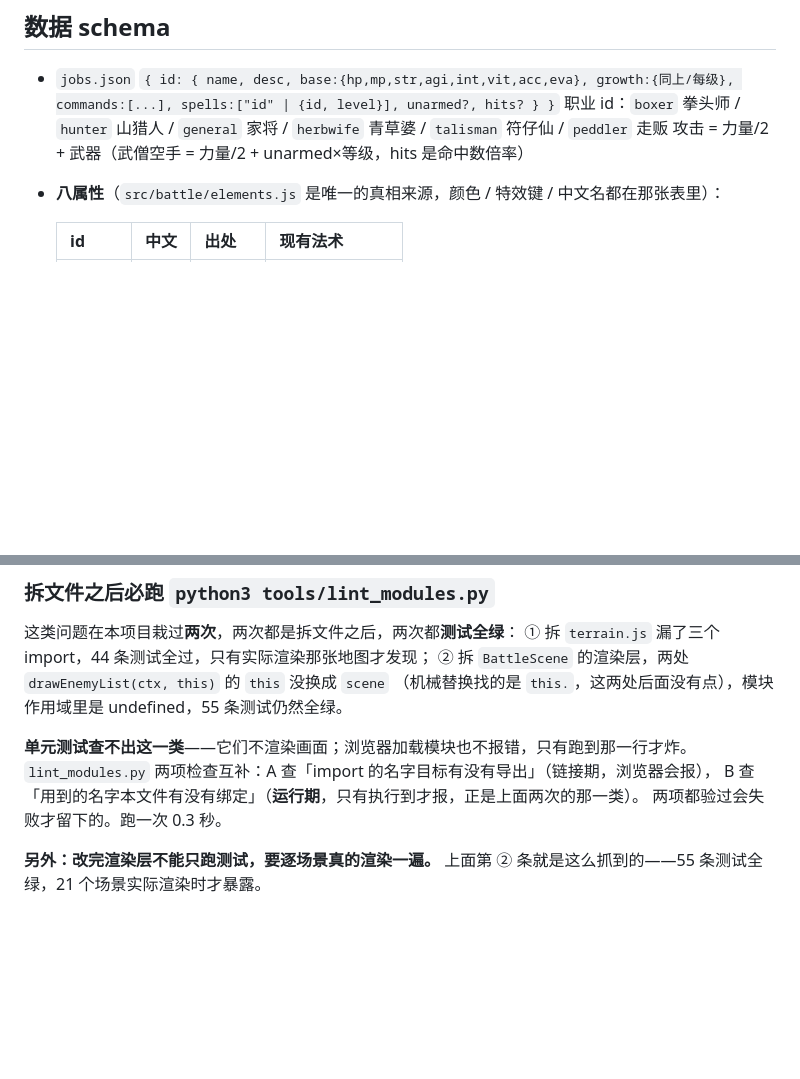
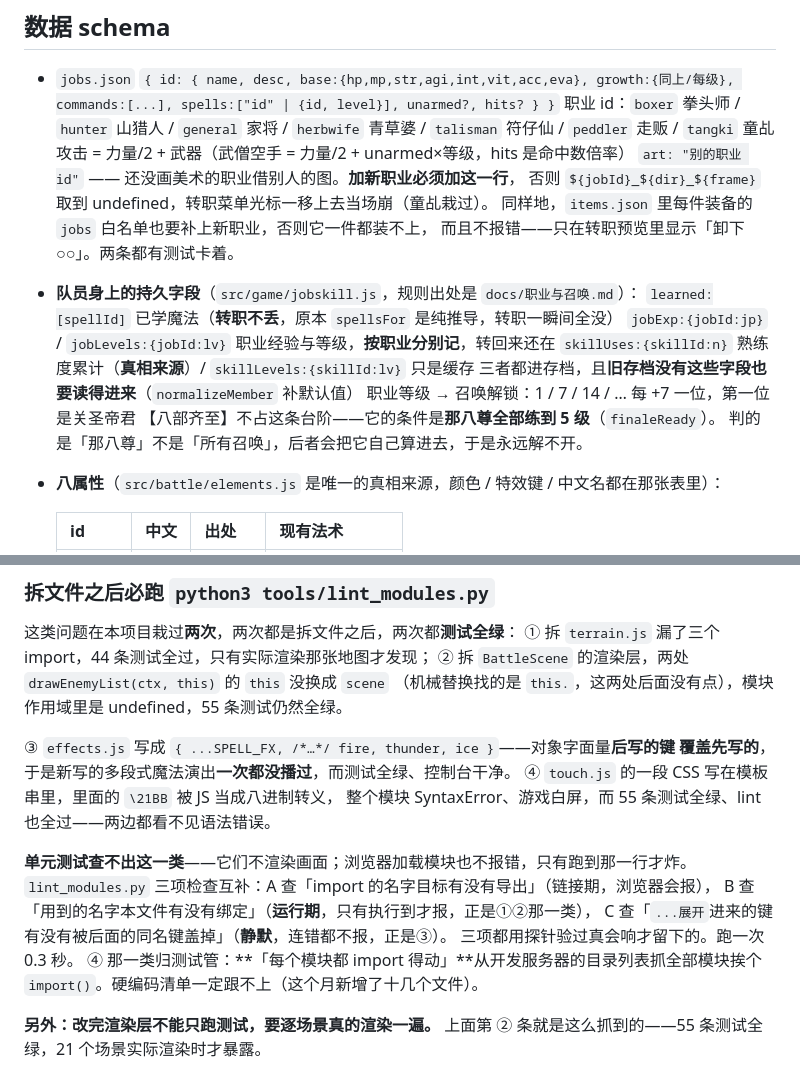
Before and after one commit to maxwu1981/crystal-quest, a Markdown page: CLAUDE.md, 2 parts joined by grey strips. Drawn GitHub-style; blank space fills up the shorter version.

Commit message:
CLAUDE.md 补上这一轮的新机制与两类新踩的坑
schema 一节：童乩、jobs 的 art 借图字段、items.json 白名单要补新职业、
队员身上五个持久字段（learned/jobExp/jobLevels/skillUses/skillLevels）、
召唤的 1/7/14 台阶、八部齐至走的是「八尊全满」而不是台阶。

lint 那一节从两项写成三项，并补上新踩的两类：
③ 对象字面量后写的键会静默盖掉 ...展开（新魔法演出一次都没播过）；
④ 模板串里的 CSS 写 \21BB 被当成八进制转义、整个模块白屏，
   而测试和 lint 都看不见——这一类归「每个模块都 import 得动」那条测试管。

Co-Authored-By: Claude Opus 5 <noreply@anthropic.com>

```diff
--- a/CLAUDE.md
+++ b/CLAUDE.md
@@ -46,8 +46,20 @@ tests/              run.js 单元/数据测试、playtest.js 自动试玩、bala
 
 ## 数据 schema
 - `jobs.json`  `{ id: { name, desc, base:{hp,mp,str,agi,int,vit,acc,eva}, growth:{同上/每级}, commands:[...], spells:["id" | {id, level}], unarmed?, hits? } }`
-  职业 id：`boxer` 拳头师 / `hunter` 山猎人 / `general` 家将 / `herbwife` 青草婆 / `talisman` 符仔仙 / `peddler` 走贩
+  职业 id：`boxer` 拳头师 / `hunter` 山猎人 / `general` 家将 / `herbwife` 青草婆 / `talisman` 符仔仙 / `peddler` 走贩 / `tangki` 童乩
   攻击 = 力量/2 + 武器（武僧空手 = 力量/2 + unarmed×等级，hits 是命中数倍率）
+  `art: "别的职业 id"` —— 还没画美术的职业借别人的图。**加新职业必须加这一行**，
+  否则 `${jobId}_${dir}_${frame}` 取到 undefined，转职菜单光标一移上去当场崩（童乩栽过）。
+  同样地，`items.json` 里每件装备的 `jobs` 白名单也要补上新职业，否则它一件都装不上，
+  而且不报错——只在转职预览里显示「卸下 ○○」。两条都有测试卡着。
+- **队员身上的持久字段**（`src/game/jobskill.js`，规则出处是 `docs/职业与召唤.md`）：
+  `learned:[spellId]` 已学魔法（**转职不丢**，原本 `spellsFor` 是纯推导，转职一瞬间全没）
+  `jobExp:{jobId:jp}` / `jobLevels:{jobId:lv}` 职业经验与等级，**按职业分别记**，转回来还在
+  `skillUses:{skillId:n}` 熟练度累计（**真相来源**）/ `skillLevels:{skillId:lv}` 只是缓存
+  三者都进存档，且**旧存档没有这些字段也要读得进来**（`normalizeMember` 补默认值）
+  职业等级 → 召唤解锁：1 / 7 / 14 / … 每 +7 一位，第一位是关圣帝君
+  【八部齐至】不占这条台阶——它的条件是**那八尊全部练到 5 级**（`finaleReady`）。
+  判的是「那八尊」不是「所有召唤」，后者会把它自己算进去，于是永远解不开。
 - **八属性**（`src/battle/elements.js` 是唯一的真相来源，颜色 / 特效键 / 中文名都在那张表里）：
 
   | id | 中文 | 出处 | 现有法术 |
@@ -192,10 +204,18 @@ Boss 是「乌火」——它说自己不是妖不是鬼，是这块地欠的债
 ② 拆 `BattleScene` 的渲染层，两处 `drawEnemyList(ctx, this)` 的 `this` 没换成 `scene`
 （机械替换找的是 `this.`，这两处后面没有点），模块作用域里是 undefined，55 条测试仍然全绿。
 
+③ `effects.js` 写成 `{ ...SPELL_FX, /*…*/ fire, thunder, ice }`——对象字面量**后写的键
+覆盖先写的**，于是新写的多段式魔法演出**一次都没播过**，而测试全绿、控制台干净。
+④ `touch.js` 的一段 CSS 写在模板串里，里面的 `\21BB` 被 JS 当成八进制转义，
+整个模块 SyntaxError、游戏白屏，而 55 条测试全绿、lint 也全过——两边都看不见语法错误。
+
 **单元测试查不出这一类**——它们不渲染画面；浏览器加载模块也不报错，只有跑到那一行才炸。
-`lint_modules.py` 两项检查互补：A 查「import 的名字目标有没有导出」（链接期，浏览器会报），
-B 查「用到的名字本文件有没有绑定」（**运行期**，只有执行到才报，正是上面两次的那一类）。
-两项都验过会失败才留下的。跑一次 0.3 秒。
+`lint_modules.py` 三项检查互补：A 查「import 的名字目标有没有导出」（链接期，浏览器会报），
+B 查「用到的名字本文件有没有绑定」（**运行期**，只有执行到才报，正是①②那一类），
+C 查「`...展开`进来的键有没有被后面的同名键盖掉」（**静默**，连错都不报，正是③）。
+三项都用探针验过真会响才留下的。跑一次 0.3 秒。
+④ 那一类归测试管：**「每个模块都 import 得动」**从开发服务器的目录列表抓全部模块挨个
+`import()`。硬编码清单一定跟不上（这个月新增了十几个文件）。
 
 **另外：改完渲染层不能只跑测试，要逐场景真的渲染一遍。**
 上面第 ② 条就是这么抓到的——55 条测试全绿，21 个场景实际渲染时才暴露。
```
